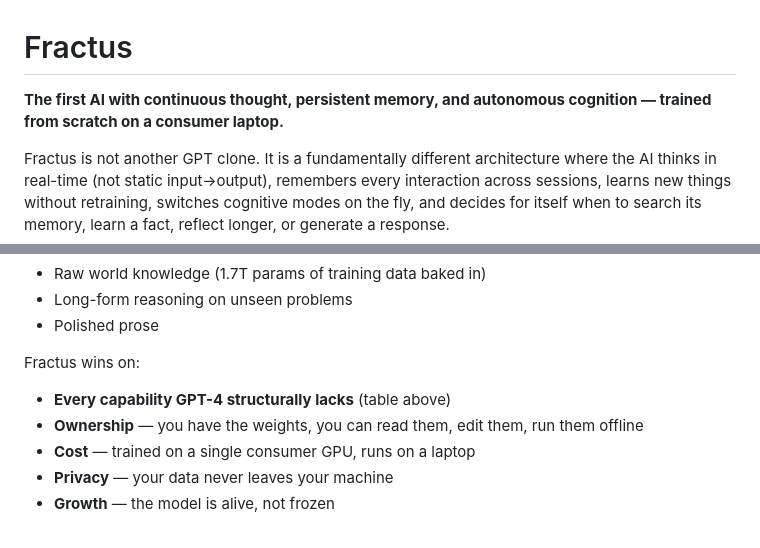
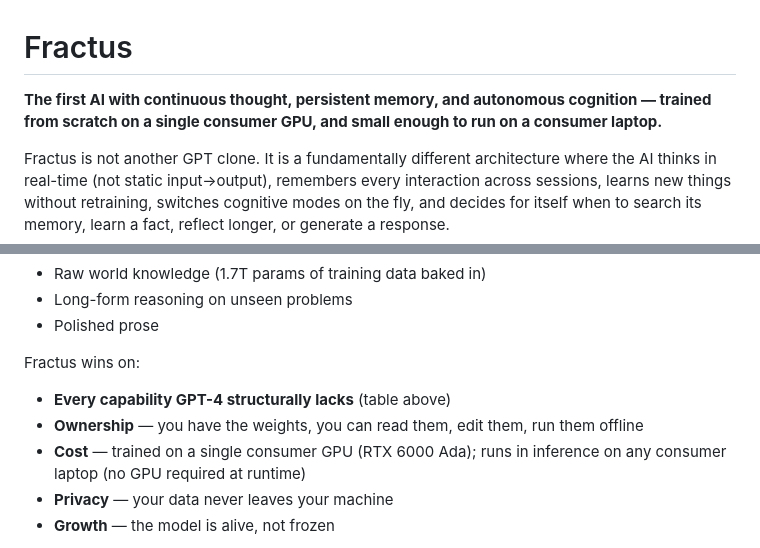
Before and after one commit to AFKmoney/fractus, a Markdown page: README.md, 2 parts joined by grey strips. GitHub-like rendering.

Commit message:
docs: clarify trained on GPU, runs on consumer laptop (inference)
Old tagline said 'trained from scratch on a consumer laptop' which was
inaccurate (training needs a GPU). Clarified:
- Tagline: 'trained from scratch on a single consumer GPU, and small
  enough to run on a consumer laptop.'
- Capabilities table: 'trained on a single consumer GPU (RTX 6000 Ada);
  runs in inference on any consumer laptop (no GPU required at runtime)'

The point is the size: at 88M params / 0.4GB RAM, Fractus fits on any
laptop for inference. Training needs the GPU, inference doesn't.

```diff
--- a/README.md
+++ b/README.md
@@ -1,6 +1,6 @@
 # Fractus
 
-**The first AI with continuous thought, persistent memory, and autonomous cognition — trained from scratch on a consumer laptop.**
+**The first AI with continuous thought, persistent memory, and autonomous cognition — trained from scratch on a single consumer GPU, and small enough to run on a consumer laptop.**
 
 Fractus is not another GPT clone. It is a fundamentally different architecture where the AI thinks in real-time (not static input→output), remembers every interaction across sessions, learns new things without retraining, switches cognitive modes on the fly, and decides for itself when to search its memory, learn a fact, reflect longer, or generate a response.
 
@@ -184,7 +184,7 @@ GPT-4 wins on:
 Fractus wins on:
 - **Every capability GPT-4 structurally lacks** (table above)
 - **Ownership** — you have the weights, you can read them, edit them, run them offline
-- **Cost** — trained on a single consumer GPU, runs on a laptop
+- **Cost** — trained on a single consumer GPU (RTX 6000 Ada); runs in inference on any consumer laptop (no GPU required at runtime)
 - **Privacy** — your data never leaves your machine
 - **Growth** — the model is alive, not frozen
 
```
